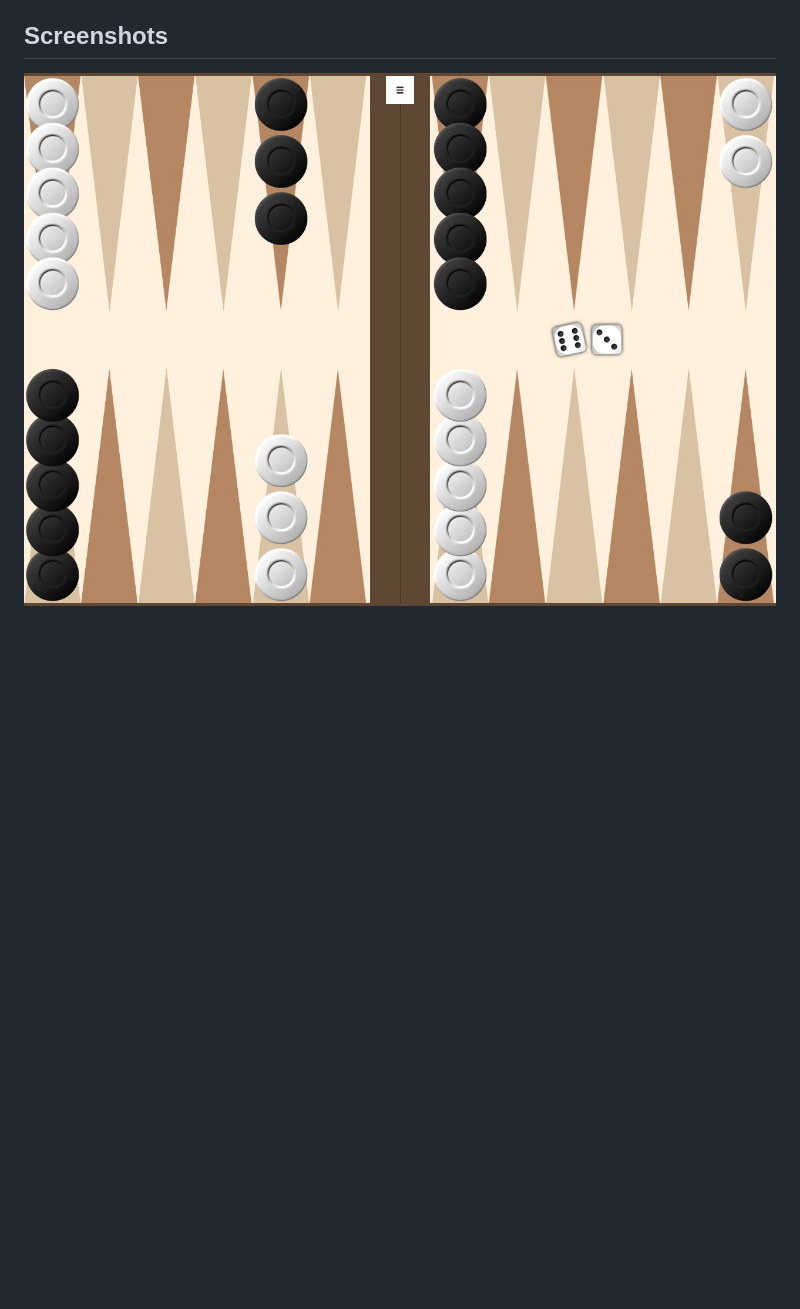
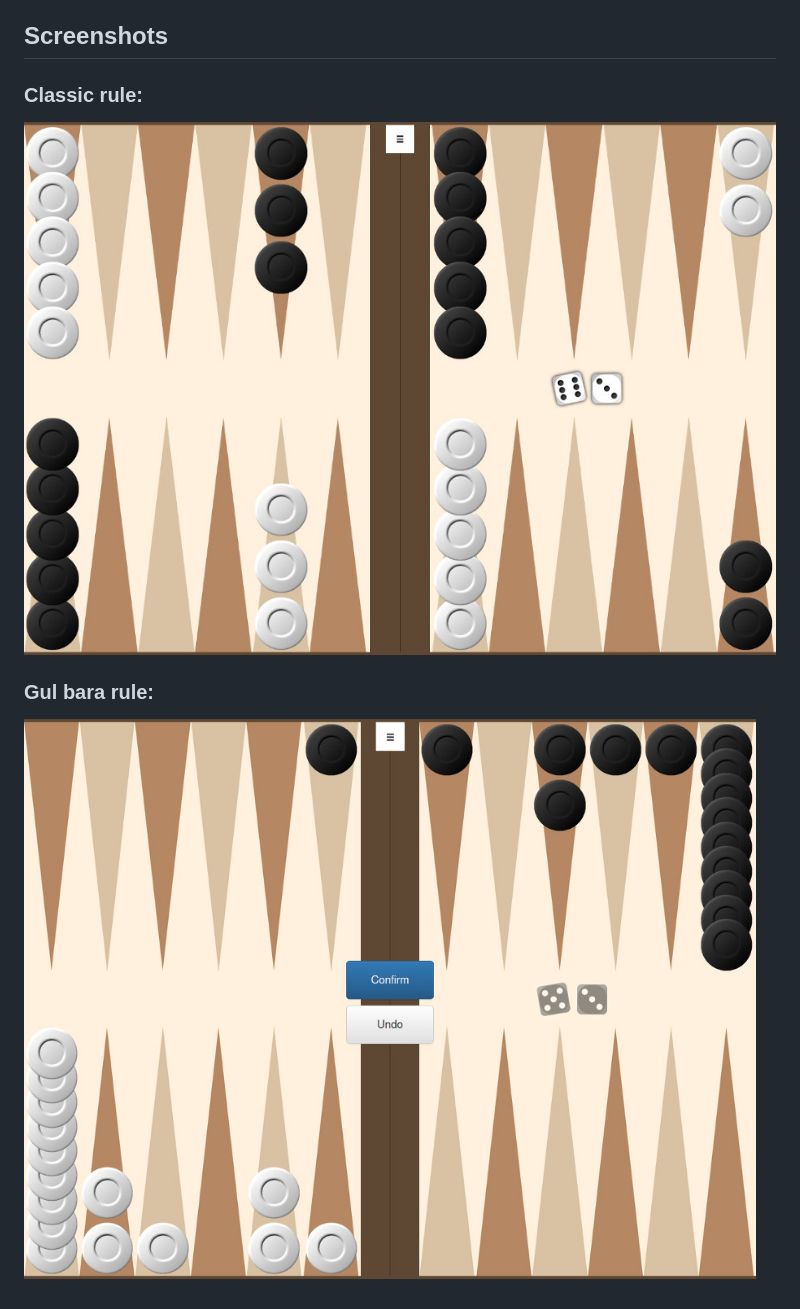
Before and after one commit to quasoft/backgammonjs, a Markdown page: README.md, the part around the change. GitHub-like rendering; pictures changed too: docs/images/progress-gameplay-2.jpg (added), docs/images/progress-gameplay.jpg; blank space fills up the shorter version.

Commit message:
Update documentation

```diff
--- a/README.md
+++ b/README.md
@@ -81,4 +81,7 @@ Filename of rules should start with prefix `Rule`, followed by `ISO 3166-1 alpha
 - [Detailed documentation](docs/README.md)
 
 ## Screenshots
-![Prototype](docs/images/progress-gameplay.jpg)
+### Classic rule:
+![Classic rule](docs/images/progress-gameplay.jpg)
+### Gul bara rule:
+![Gul-bara rule](docs/images/progress-gameplay-2.jpg)
```
Also changed, not shown: docs/images/progress-landing-page.jpg.
